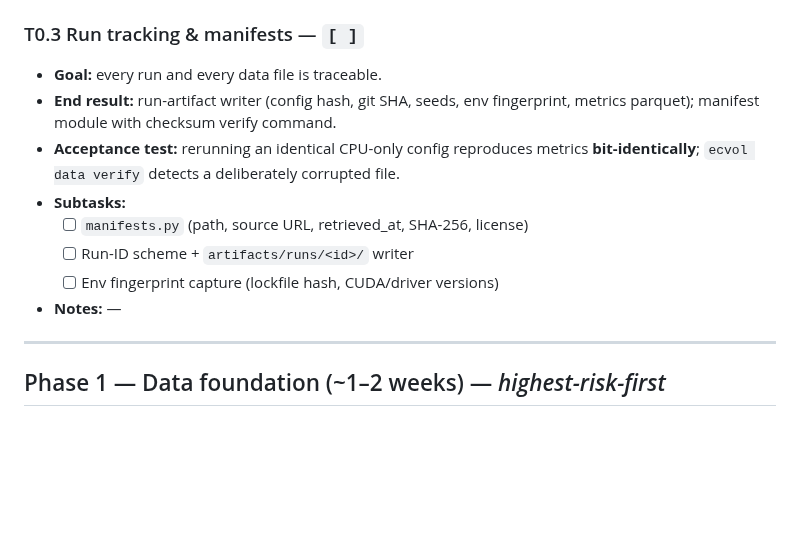
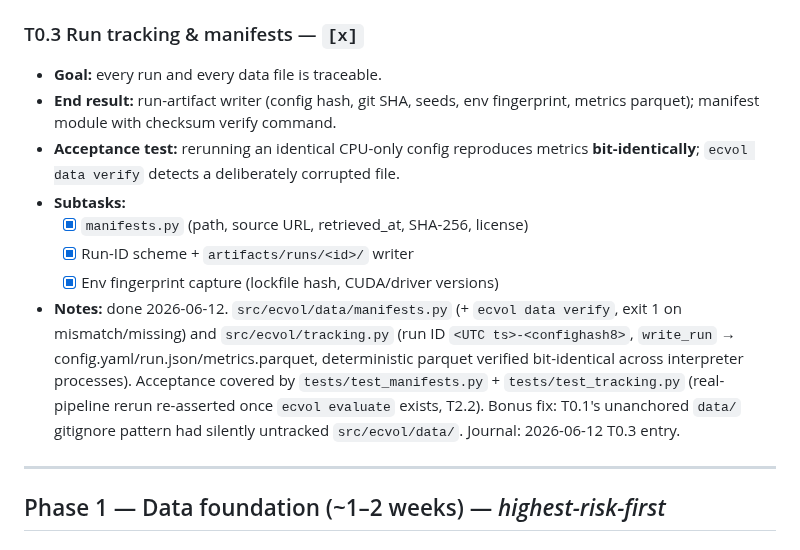
Before and after one commit to urbandrei/Earnings_call_project-main, a Markdown page: TASKS.md, the part around the change. Drawn GitHub-style; blank space fills up the shorter version.

```diff
--- a/TASKS.md
+++ b/TASKS.md
@@ -38,15 +38,15 @@
   - [x] Config-hash function (canonicalized JSON → SHA-256)
 - **Notes:** done 2026-06-12. `schema.py` (ExperimentConfig + sections, extra="forbid" everywhere) + `load.py` (loader with path+field error messages, deterministic `dump_config`, `config_hash`). Beyond-spec validations added: embargo ≥ longest horizon (encodes §5.4), unique seeds/horizons. Acceptance covered by `tests/test_config.py` (11 tests green). Journal: 2026-06-12 T0.2 entry.
 
-### T0.3 Run tracking & manifests — `[ ]`
+### T0.3 Run tracking & manifests — `[x]`
 - **Goal:** every run and every data file is traceable.
 - **End result:** run-artifact writer (config hash, git SHA, seeds, env fingerprint, metrics parquet); manifest module with checksum verify command.
 - **Acceptance test:** rerunning an identical CPU-only config reproduces metrics **bit-identically**; `ecvol data verify` detects a deliberately corrupted file.
 - **Subtasks:**
-  - [ ] `manifests.py` (path, source URL, retrieved_at, SHA-256, license)
-  - [ ] Run-ID scheme + `artifacts/runs/<id>/` writer
-  - [ ] Env fingerprint capture (lockfile hash, CUDA/driver versions)
-- **Notes:** —
+  - [x] `manifests.py` (path, source URL, retrieved_at, SHA-256, license)
+  - [x] Run-ID scheme + `artifacts/runs/<id>/` writer
+  - [x] Env fingerprint capture (lockfile hash, CUDA/driver versions)
+- **Notes:** done 2026-06-12. `src/ecvol/data/manifests.py` (+ `ecvol data verify`, exit 1 on mismatch/missing) and `src/ecvol/tracking.py` (run ID `<UTC ts>-<confighash8>`, `write_run` → config.yaml/run.json/metrics.parquet, deterministic parquet verified bit-identical across interpreter processes). Acceptance covered by `tests/test_manifests.py` + `tests/test_tracking.py` (real-pipeline rerun re-asserted once `ecvol evaluate` exists, T2.2). Bonus fix: T0.1's unanchored `data/` gitignore pattern had silently untracked `src/ecvol/data/`. Journal: 2026-06-12 T0.3 entry.
 
 ---
 
```
Also changed, not shown: JOURNAL.md (+6 -0 lines).
